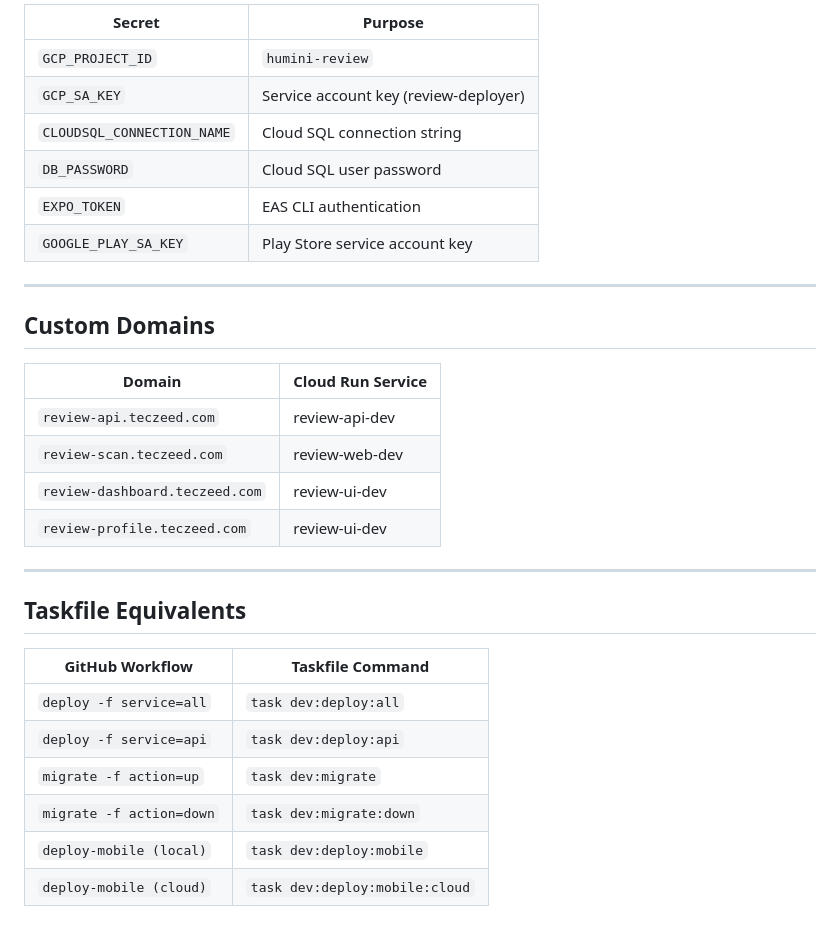
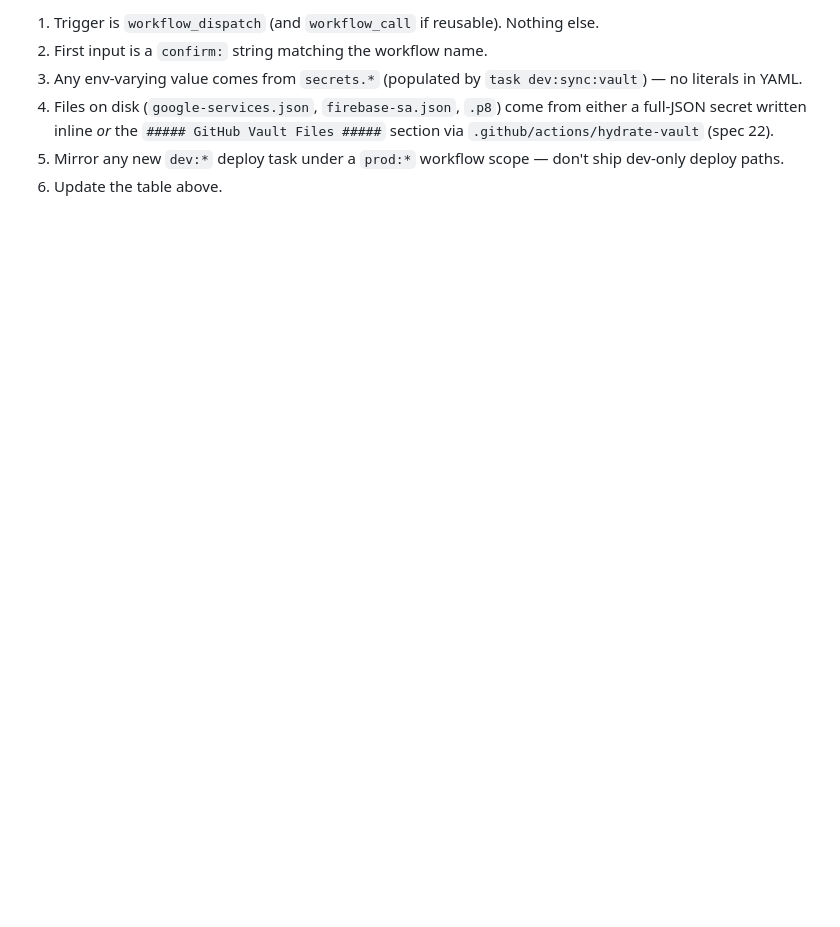
Before and after one commit to TechZeed/review-app, a Markdown page: docs/specs/17-github-workflows.md, the part around one of its changes. Drawn GitHub-style; blank space fills up the shorter version.

```diff
--- a/docs/specs/17-github-workflows.md
+++ b/docs/specs/17-github-workflows.md
@@ -124,33 +102,7 @@ gh workflow run deploy-mobile.yml -f profile=preview -f build_mode=cloud -f subm
 
-| Secret | Purpose |
-|---|---|
-| `GCP_PROJECT_ID` | `humini-review` |
-| `GCP_SA_KEY` | Service account key (review-deployer) |
-| `CLOUDSQL_CONNECTION_NAME` | Cloud SQL connection string |
-| `DB_PASSWORD` | Cloud SQL user password |
-| `EXPO_TOKEN` | EAS CLI authentication |
-| `GOOGLE_PLAY_SA_KEY` | Play Store service account key |
-
----
-
-## Custom Domains
-
-| Domain | Cloud Run Service |
-|---|---|
-| `review-api.teczeed.com` | review-api-dev |
-| `review-scan.teczeed.com` | review-web-dev |
-| `review-dashboard.teczeed.com` | review-ui-dev |
-| `review-profile.teczeed.com` | review-ui-dev |
-
----
-
-## Taskfile Equivalents
-
-| GitHub Workflow | Taskfile Command |
-|---|---|
-| `deploy -f service=all` | `task dev:deploy:all` |
-| `deploy -f service=api` | `task dev:deploy:api` |
-| `migrate -f action=up` | `task dev:migrate` |
-| `migrate -f action=down` | `task dev:migrate:down` |
-| `deploy-mobile (local)` | `task dev:deploy:mobile` |
-| `deploy-mobile (cloud)` | `task dev:deploy:mobile:cloud` |
+1. Trigger is `workflow_dispatch` (and `workflow_call` if reusable). Nothing else.
+2. First input is a `confirm:` string matching the workflow name.
+3. Any env-varying value comes from `secrets.*` (populated by `task dev:sync:vault`) — no literals in YAML.
+4. Files on disk (`google-services.json`, `firebase-sa.json`, `.p8`) come from either a full-JSON secret written inline *or* the `##### GitHub Vault Files #####` section via `.github/actions/hydrate-vault` (spec 22).
+5. Mirror any new `dev:*` deploy task under a `prod:*` workflow scope — don't ship dev-only deploy paths.
+6. Update the table above.
```
Also changed, not shown: other parts of docs/specs/17-github-workflows.md (+71 -93 lines), docs/specs/23-repo-conventions.md (added, +154 -0 lines).
